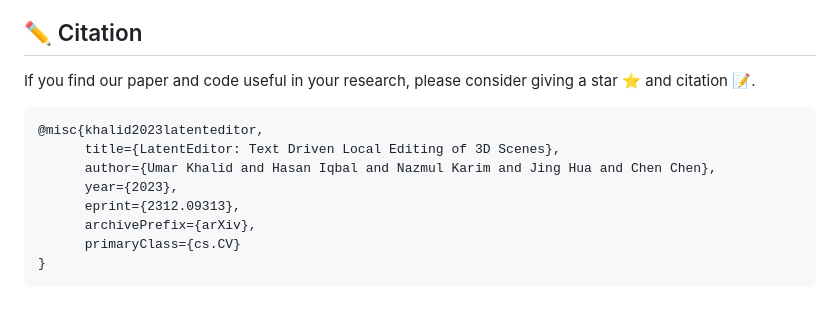
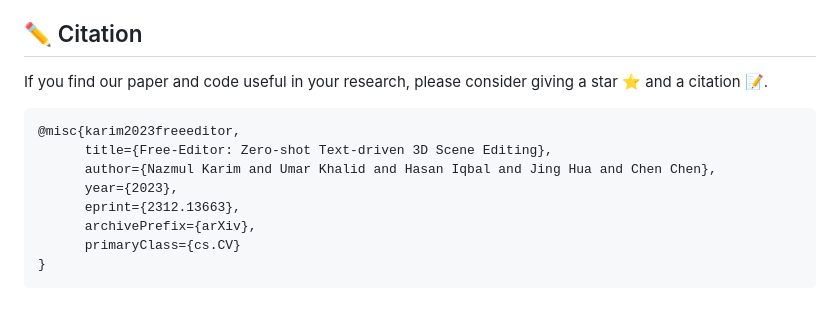
Before and after one commit to nazmul-karim170/Free-Editor, a Markdown page: README.md, the part around one of its changes. GitHub-like rendering.

````diff
--- a/README.md
+++ b/README.md
@@ -60,14 +60,14 @@ This work is built on many amazing research works and open-source projects, than
 * [Diffusers](https://github.com/huggingface/diffusers)
 
 ## ✏️ Citation
-If you find our paper and code useful in your research, please consider giving a star :star: and citation :pencil:.
+If you find our paper and code useful in your research, please consider giving a star :star: and a citation :pencil:.
 
 ```BibTeX
-@misc{khalid2023latenteditor,
-      title={LatentEditor: Text Driven Local Editing of 3D Scenes},
-      author={Umar Khalid and Hasan Iqbal and Nazmul Karim and Jing Hua and Chen Chen},
+@misc{karim2023freeeditor,
+      title={Free-Editor: Zero-shot Text-driven 3D Scene Editing},
+      author={Nazmul Karim and Umar Khalid and Hasan Iqbal and Jing Hua and Chen Chen},
       year={2023},
-      eprint={2312.09313},
+      eprint={2312.13663},
       archivePrefix={arXiv},
       primaryClass={cs.CV}
 }
````
Also changed, not shown: other parts of README.md (+6 -6 lines).
